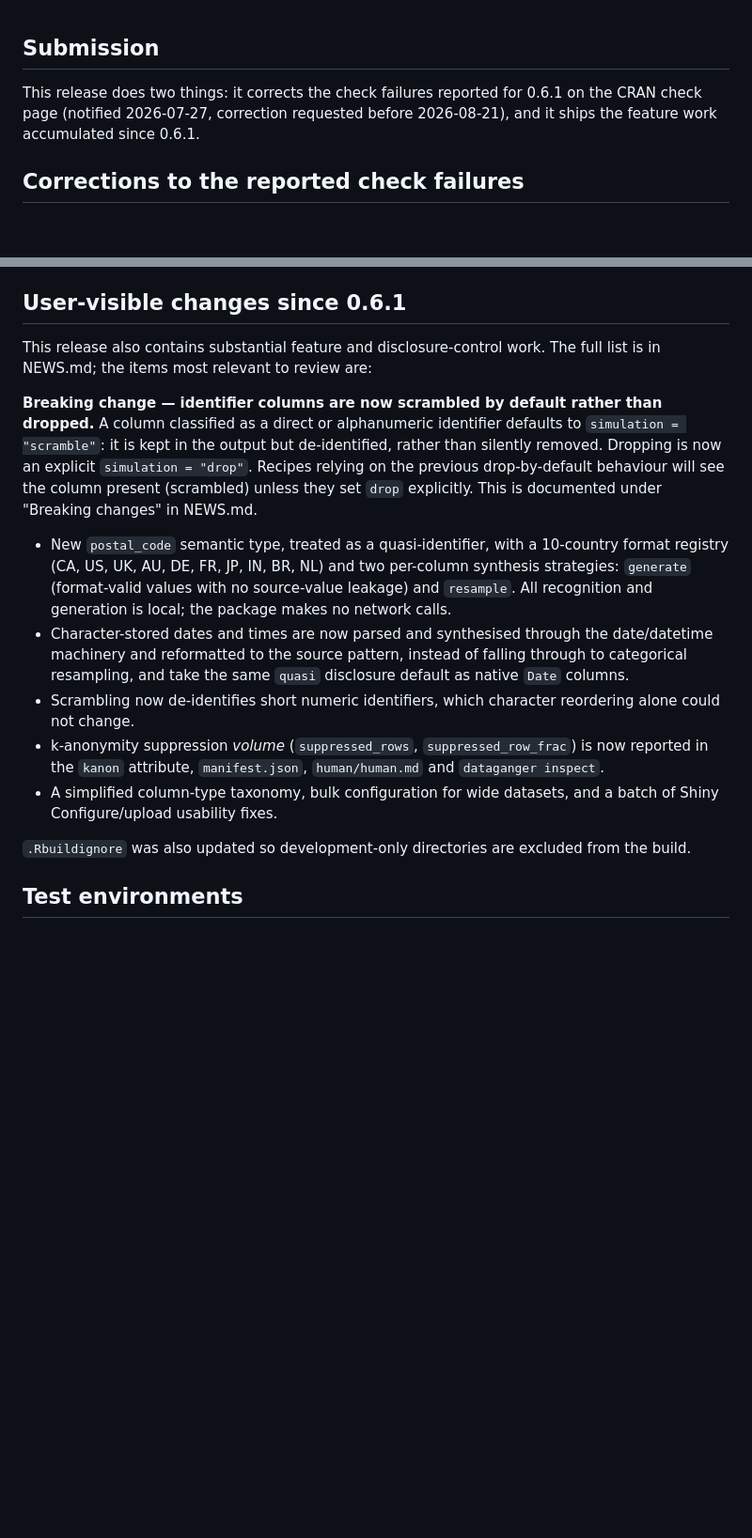
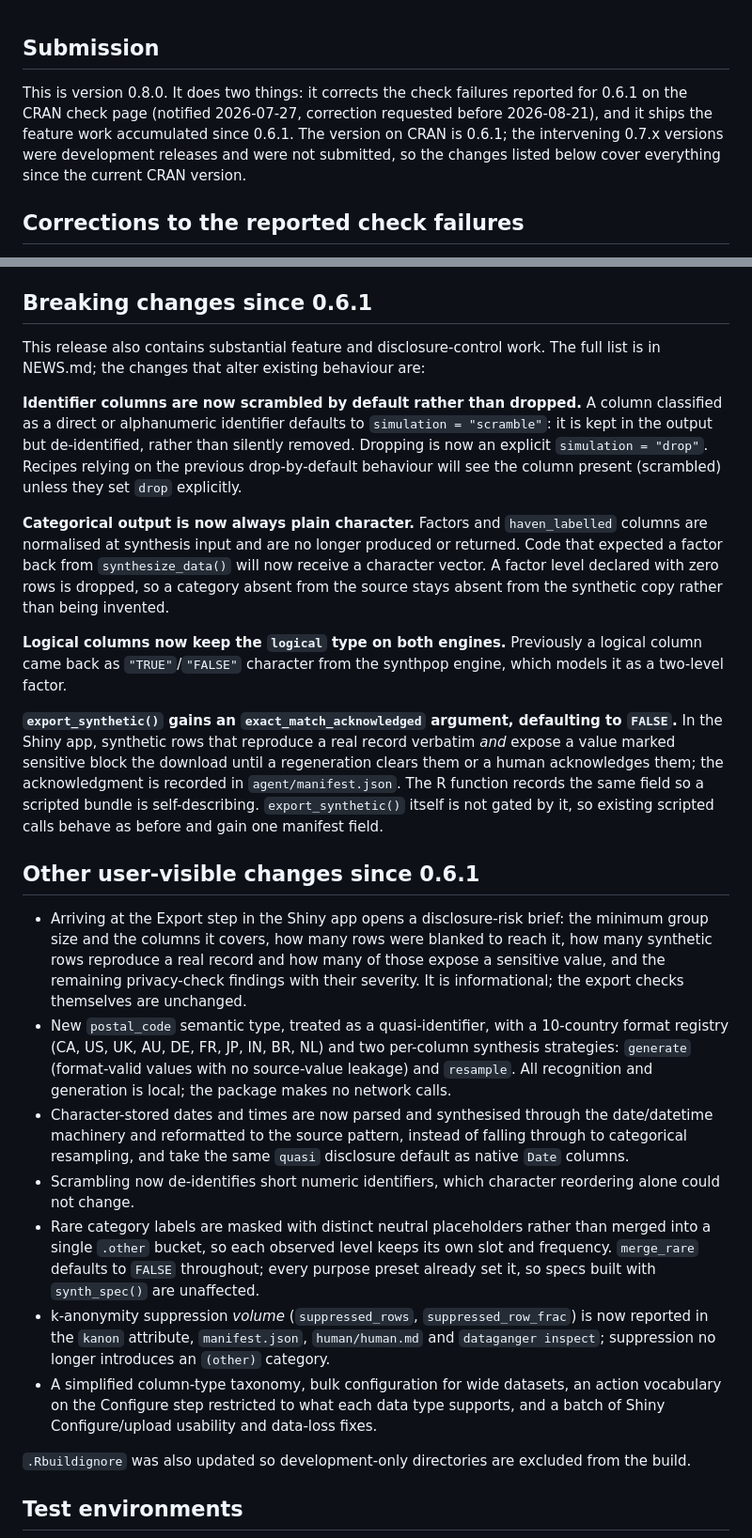
Before and after one commit to lennon-li/dataganger, a Markdown page: cran-comments.md, 2 parts joined by grey strips. Shown at 94% size. Drawn GitHub-style; blank space fills up the shorter version.

Commit message:
docs: refresh cran-comments for the 0.8.0 submission
Retarget the submission notes from the stale 0.7.2 framing to 0.8.0 and
measure the change list from 0.6.1, the version actually on CRAN.

Add a breaking-changes section covering the 0.8.0 behaviour changes the
previous draft omitted: categorical output normalised to plain character,
logical type preserved on the synthpop engine, and the exact_match_acknowledged
manifest field. The 0.6.1 check-failure corrections are unchanged.

merge_rare is described as an internal default alignment rather than a
breaking change, since every purpose preset already set FALSE and no
synth_spec() caller is affected.

Co-Authored-By: Claude <noreply@anthropic.com>
Claude-Session: https://claude.ai/code/session_01383CnPZQRJM72Z4bW1tDzi

```diff
--- a/cran-comments.md
+++ b/cran-comments.md
@@ -1,8 +1,11 @@
 ## Submission
 
-This release does two things: it corrects the check failures reported for
-0.6.1 on the CRAN check page (notified 2026-07-27, correction requested before
-2026-08-21), and it ships the feature work accumulated since 0.6.1.
+This is version 0.8.0. It does two things: it corrects the check failures
+reported for 0.6.1 on the CRAN check page (notified 2026-07-27, correction
+requested before 2026-08-21), and it ships the feature work accumulated since
+0.6.1. The version on CRAN is 0.6.1; the intervening 0.7.x versions were
+development releases and were not submitted, so the changes listed below cover
+everything since the current CRAN version.
 
 ## Corrections to the reported check failures
 
@@ -34,19 +37,45 @@ predictor and the outcome, so the model is well identified and the result is
 stable across platforms. No package code was changed for this: returning `NA`
 for a degenerate fit is the intended behaviour.
 
-## User-visible changes since 0.6.1
+## Breaking changes since 0.6.1
 
 This release also contains substantial feature and disclosure-control work.
-The full list is in NEWS.md; the items most relevant to review are:
+The full list is in NEWS.md; the changes that alter existing behaviour are:
 
-**Breaking change — identifier columns are now scrambled by default rather
-than dropped.** A column classified as a direct or alphanumeric identifier
-defaults to `simulation = "scramble"`: it is kept in the output but
-de-identified, rather than silently removed. Dropping is now an explicit
-`simulation = "drop"`. Recipes relying on the previous drop-by-default
-behaviour will see the column present (scrambled) unless they set `drop`
-explicitly. This is documented under "Breaking changes" in NEWS.md.
+**Identifier columns are now scrambled by default rather than dropped.**
+A column classified as a direct or alphanumeric identifier defaults to
+`simulation = "scramble"`: it is kept in the output but de-identified, rather
+than silently removed. Dropping is now an explicit `simulation = "drop"`.
+Recipes relying on the previous drop-by-default behaviour will see the column
+present (scrambled) unless they set `drop` explicitly.
 
+**Categorical output is now always plain character.** Factors and
+`haven_labelled` columns are normalised at synthesis input and are no longer
+produced or returned. Code that expected a factor back from `synthesize_data()`
+will now receive a character vector. A factor level declared with zero rows is
+dropped, so a category absent from the source stays absent from the synthetic
+copy rather than being invented.
+
+**Logical columns now keep the `logical` type on both engines.** Previously a
+logical column came back as `"TRUE"`/`"FALSE"` character from the synthpop
+engine, which models it as a two-level factor.
+
+**`export_synthetic()` gains an `exact_match_acknowledged` argument, defaulting
+to `FALSE`.** In the Shiny app, synthetic rows that reproduce a real record
+verbatim *and* expose a value marked sensitive block the download until a
+regeneration clears them or a human acknowledges them; the acknowledgment is
+recorded in `agent/manifest.json`. The R function records the same field so a
+scripted bundle is self-describing. `export_synthetic()` itself is not gated by
+it, so existing scripted calls behave as before and gain one manifest field.
+
+## Other user-visible changes since 0.6.1
+
+- Arriving at the Export step in the Shiny app opens a disclosure-risk brief:
+  the minimum group size and the columns it covers, how many rows were blanked
+  to reach it, how many synthetic rows reproduce a real record and how many of
+  those expose a sensitive value, and the remaining privacy-check findings with
+  their severity. It is informational; the export checks themselves are
+  unchanged.
 - New `postal_code` semantic type, treated as a quasi-identifier, with a
   10-country format registry (CA, US, UK, AU, DE, FR, JP, IN, BR, NL) and two
   per-column synthesis strategies: `generate` (format-valid values with no
@@ -58,11 +87,19 @@ explicitly. This is documented under "Breaking changes" in NEWS.md.
   disclosure default as native `Date` columns.
 - Scrambling now de-identifies short numeric identifiers, which character
   reordering alone could not change.
+- Rare category labels are masked with distinct neutral placeholders rather
+  than merged into a single `.other` bucket, so each observed level keeps its
+  own slot and frequency. `merge_rare` defaults to `FALSE` throughout; every
+  purpose preset already set it, so specs built with `synth_spec()` are
+  unaffected.
 - k-anonymity suppression *volume* (`suppressed_rows`, `suppressed_row_frac`)
   is now reported in the `kanon` attribute, `manifest.json`, `human/human.md`
-  and `dataganger inspect`.
-- A simplified column-type taxonomy, bulk configuration for wide datasets, and
-  a batch of Shiny Configure/upload usability fixes.
+  and `dataganger inspect`; suppression no longer introduces an `(other)`
+  category.
+- A simplified column-type taxonomy, bulk configuration for wide datasets, an
+  action vocabulary on the Configure step restricted to what each data type
+  supports, and a batch of Shiny Configure/upload usability and data-loss
+  fixes.
 
 `.Rbuildignore` was also updated so development-only directories are excluded
 from the build.
```
